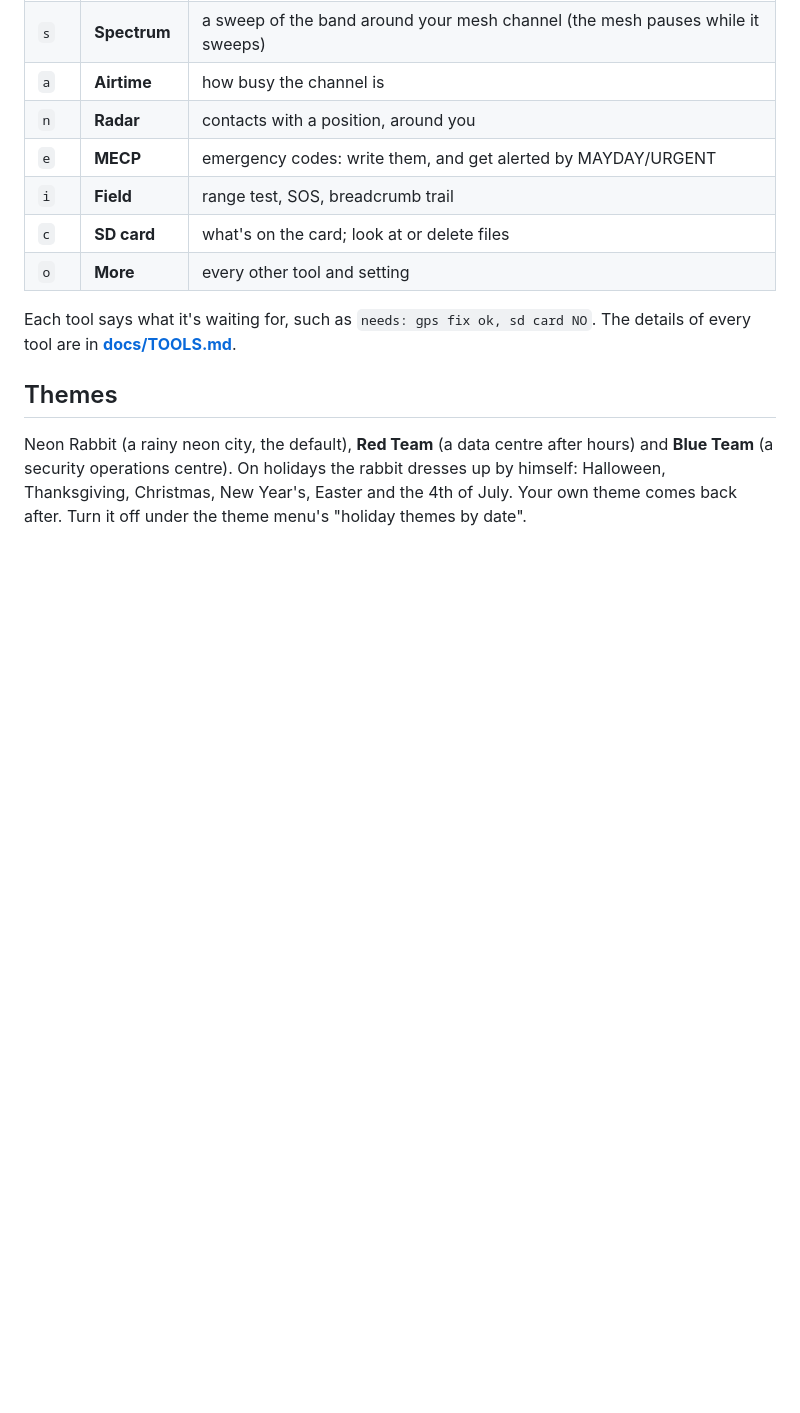
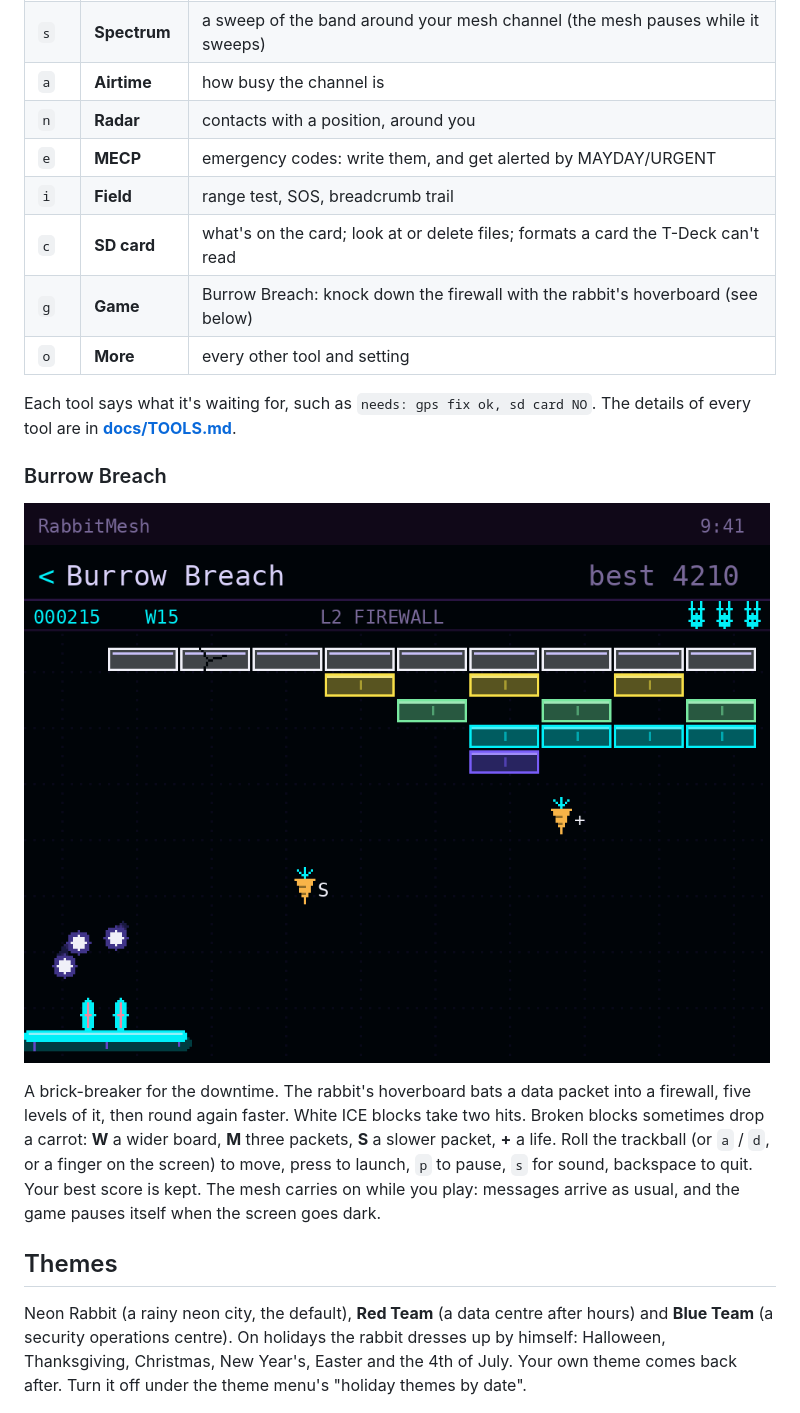
Before and after one commit to WardenOfTheKeys/RabbitMesh, a Markdown page: README.md, the part around the change. Drawn GitHub-style; pictures changed too: docs/burrow-breach.png (added); blank space fills up the shorter version.

```diff
--- a/README.md
+++ b/README.md
@@ -63,10 +63,17 @@ esptool.py --chip esp32s3 write_flash 0x10000 rabbitmesh-0.1.0-tdeck-update.bin
 | `n` | **Radar** | contacts with a position, around you |
 | `e` | **MECP** | emergency codes: write them, and get alerted by MAYDAY/URGENT |
 | `i` | **Field** | range test, SOS, breadcrumb trail |
-| `c` | **SD card** | what's on the card; look at or delete files |
+| `c` | **SD card** | what's on the card; look at or delete files; formats a card the T-Deck can't read |
+| `g` | **Game** | Burrow Breach: knock down the firewall with the rabbit's hoverboard (see below) |
 | `o` | **More** | every other tool and setting |
 
 Each tool says what it's waiting for, such as `needs: gps fix ok, sd card NO`. The details of every tool are in **[docs/TOOLS.md](docs/TOOLS.md)**.
+
+### Burrow Breach
+
+![Burrow Breach](docs/burrow-breach.png)
+
+A brick-breaker for the downtime. The rabbit's hoverboard bats a data packet into a firewall, five levels of it, then round again faster. White ICE blocks take two hits. Broken blocks sometimes drop a carrot: **W** a wider board, **M** three packets, **S** a slower packet, **+** a life. Roll the trackball (or `a` / `d`, or a finger on the screen) to move, press to launch, `p` to pause, `s` for sound, backspace to quit. Your best score is kept. The mesh carries on while you play: messages arrive as usual, and the game pauses itself when the screen goes dark.
 
 ## Themes
 
```
Also changed, not shown: docs/DEVELOPMENT.md (+3 -2 lines), docs/TOOLS.md (+2 -1 lines), docs/releases/v0.1.3.md (added, +15 -0 lines), docs/deck-hub.png, 12 other files.
